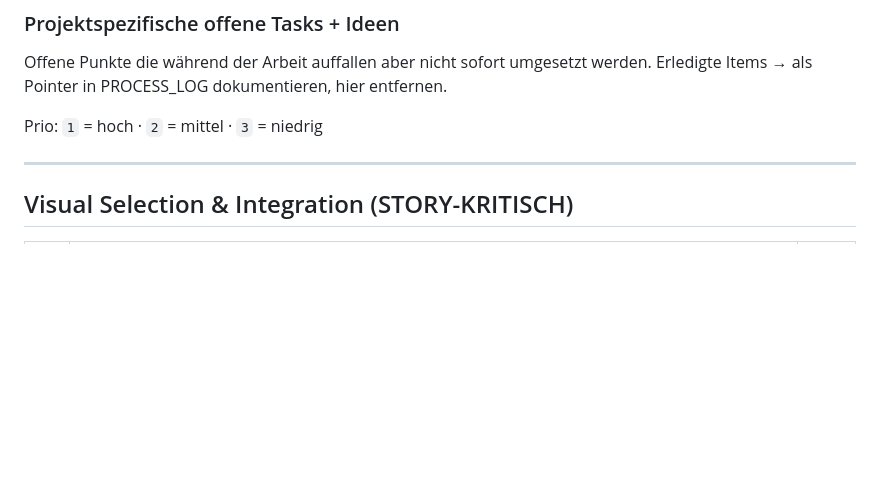
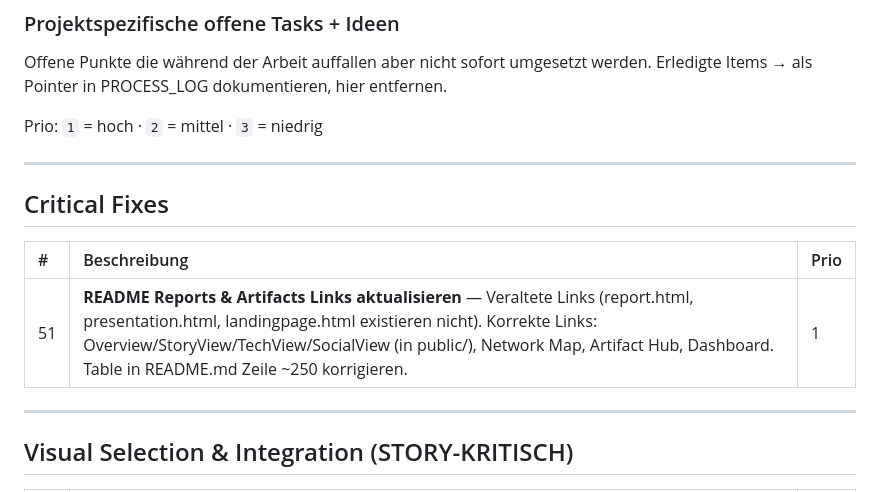
Before and after one commit to kaywiegand/zh-tram-flow, a Markdown page: BACKLOG.md, the part around the change. Rendered like a GitHub page; blank space fills up the shorter version.

Commit message:
todo: Add #51 — Update README Reports & Artifacts links (veraltete URLs)
Alte Links (report.html, presentation.html, landingpage.html) existieren nicht.
Korrekte Links: Overview/StoryView/TechView/SocialView, Network Map, Dashboard.
Prio 1 — vor Portfolio-Finalisierung.

Co-Authored-By: Claude Haiku 4.5 <noreply@anthropic.com>

```diff
--- a/BACKLOG.md
+++ b/BACKLOG.md
@@ -5,6 +5,14 @@ Offene Punkte die während der Arbeit auffallen aber nicht sofort umgesetzt werd
 Erledigte Items → als Pointer in PROCESS_LOG dokumentieren, hier entfernen.
 
 Prio: `1` = hoch · `2` = mittel · `3` = niedrig
+
+---
+
+## Critical Fixes
+
+| # | Beschreibung | Prio |
+| :--- | :--- | :--- |
+| 51 | **README Reports & Artifacts Links aktualisieren** — Veraltete Links (report.html, presentation.html, landingpage.html existieren nicht). Korrekte Links: Overview/StoryView/TechView/SocialView (in public/), Network Map, Artifact Hub, Dashboard. Table in README.md Zeile ~250 korrigieren. | 1 |
 
 ---
 
```
